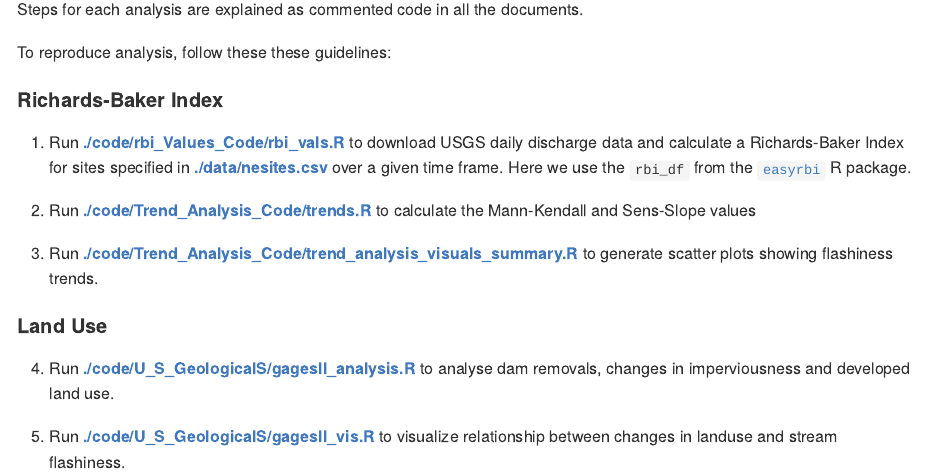
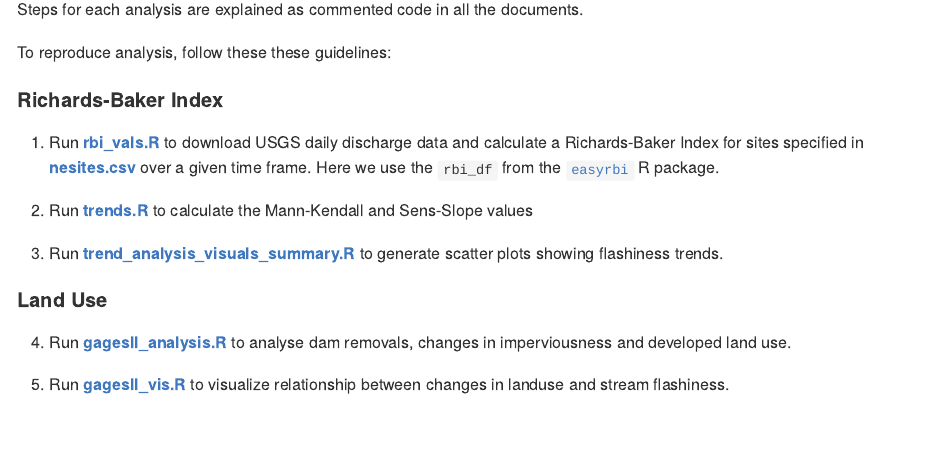
Before and after one commit to wndlovu/Stream-Flashiness-Index, an R Markdown document (README.Rmd): the page in a window 1100 px wide, from 1160 px down. The pictures show the output file README.md that the author committed with the source, drawn offline in the style of GitHub.

Commit message:
changed formating of links

```diff
--- a/README.Rmd
+++ b/README.Rmd
@@ -45,13 +45,13 @@ Steps for each analysis are explained as commented code in all the documents.
 To reproduce analysis, follow these these guidelines:
 
 #### Richards-Baker Index
-1) Run [**./code/rbi_Values_Code/rbi_vals.R**](https://github.com/wndlovu/Stream-Flashiness-Index/blob/main/code/rbi_Values_Code/rbi_vals.R) to download USGS daily discharge data and calculate a Richards-Baker Index for sites specified in [**./data/nesites.csv**](https://github.com/wndlovu/Stream-Flashiness-Index/blob/main/data/nesites.csv) over a given time frame. Here we use the `rbi_df`  from the [`easyrbi`](https://github.com/amutaya/easyrbi) R package.
+1) Run [**rbi_vals.R**](https://github.com/wndlovu/Stream-Flashiness-Index/blob/main/code/rbi_Values_Code/rbi_vals.R) to download USGS daily discharge data and calculate a Richards-Baker Index for sites specified in [**nesites.csv**](https://github.com/wndlovu/Stream-Flashiness-Index/blob/main/data/nesites.csv) over a given time frame. Here we use the `rbi_df`  from the [`easyrbi`](https://github.com/amutaya/easyrbi) R package.
 
-2) Run [**./code/Trend_Analysis_Code/trends.R**](https://github.com/wndlovu/Stream-Flashiness-Index/blob/main/code/Trend_Analysis_Code/trends.R) to calculate the Mann-Kendall and Sens-Slope values
+2) Run [**trends.R**](https://github.com/wndlovu/Stream-Flashiness-Index/blob/main/code/Trend_Analysis_Code/trends.R) to calculate the Mann-Kendall and Sens-Slope values
 
-3) Run [**./code/Trend_Analysis_Code/trend_analysis_visuals_summary.R**](https://github.com/wndlovu/Stream-Flashiness-Index/blob/main/code/Trend_Analysis_Code/trend_analysis_visuals_summary.R) to generate scatter plots showing flashiness trends.
+3) Run [**trend_analysis_visuals_summary.R**](https://github.com/wndlovu/Stream-Flashiness-Index/blob/main/code/Trend_Analysis_Code/trend_analysis_visuals_summary.R) to generate scatter plots showing flashiness trends.
 
 #### Land Use
-4) Run [**./code/U_S\_GeologicalS/gagesII_analysis.R**](https://github.com/wndlovu/Stream-Flashiness-Index/blob/main/code/U_S_GeologicalS/gagesII_analysis.R) to analyse dam removals, changes in imperviousness and developed land use.
+4) Run [**gagesII_analysis.R**](https://github.com/wndlovu/Stream-Flashiness-Index/blob/main/code/U_S_GeologicalS/gagesII_analysis.R) to analyse dam removals, changes in imperviousness and developed land use.
 
-5) Run [**./code/U_S\_GeologicalS/gagesII_vis.R**](https://github.com/wndlovu/Stream-Flashiness-Index/blob/main/code/U_S_GeologicalS/gagesII_vis.R) to visualize relationship between changes in landuse and stream flashiness.
+5) Run [**gagesII_vis.R**](https://github.com/wndlovu/Stream-Flashiness-Index/blob/main/code/U_S_GeologicalS/gagesII_vis.R) to visualize relationship between changes in landuse and stream flashiness.
```
Also changed, not shown: README.md.
